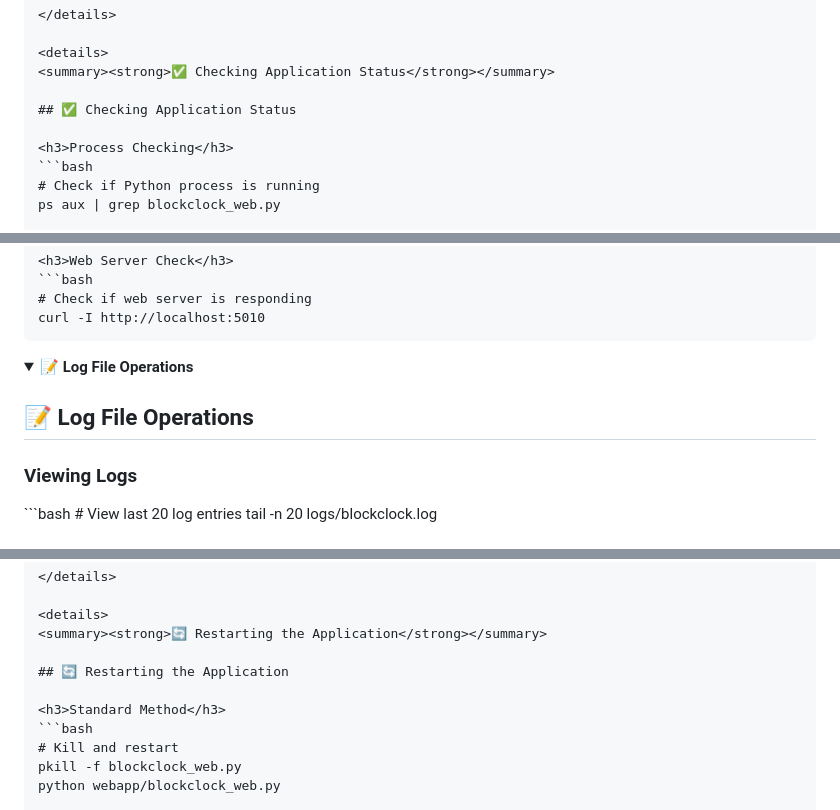
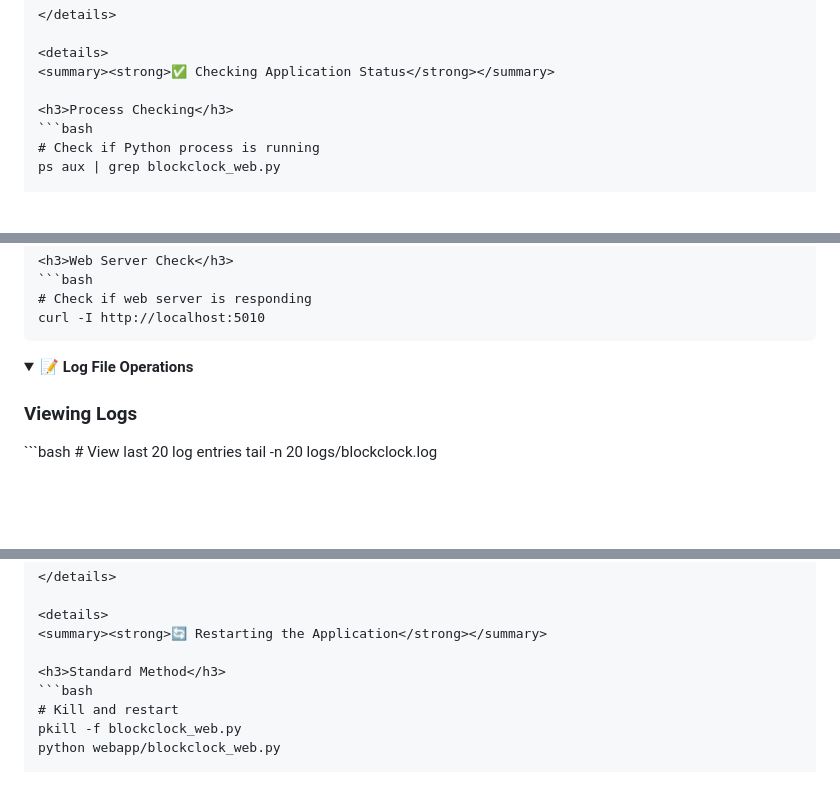
Before and after one commit to bevstr/satoshi-shuffle, a Markdown page: docs/Satoshi_Shuffle_Collapsible_Cheatsheet_FAQ.md, 3 parts joined by grey strips. Rendered like a GitHub page; folded sections open; blank space fills up the shorter version.

````diff
--- a/docs/Satoshi_Shuffle_Collapsible_Cheatsheet_FAQ.md
+++ b/docs/Satoshi_Shuffle_Collapsible_Cheatsheet_FAQ.md
@@ -106,8 +102,6 @@ python3 -m pip install -r requirements.txt
 <details>
 <summary><strong>✅ Checking Application Status</strong></summary>
 
-## ✅ Checking Application Status
-
 <h3>Process Checking</h3>
 ```bash
 # Check if Python process is running
@@ -139,8 +133,6 @@ curl -I http://localhost:5010
 
 <details>
 <summary><strong>📝 Log File Operations</strong></summary>
-
-## 📝 Log File Operations
 
 <h3>Viewing Logs</h3>
 ```bash
@@ -213,8 +205,6 @@ launchctl unload ~/Library/LaunchAgents/com.satoshi-shuffle.plist
 <details>
 <summary><strong>🔄 Restarting the Application</strong></summary>
 
-## 🔄 Restarting the Application
-
 <h3>Standard Method</h3>
 ```bash
 # Kill and restart
````
Also changed, not shown: other parts of docs/Satoshi_Shuffle_Collapsible_Cheatsheet_FAQ.md (+1 -23 lines).
